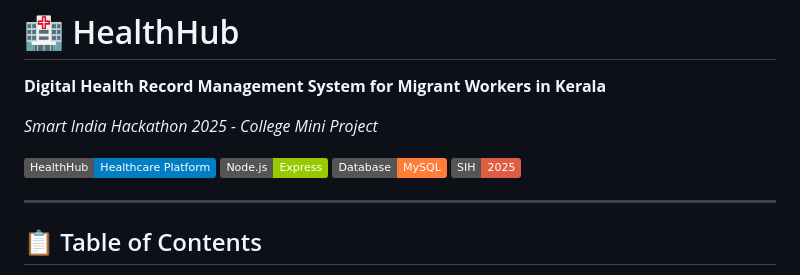
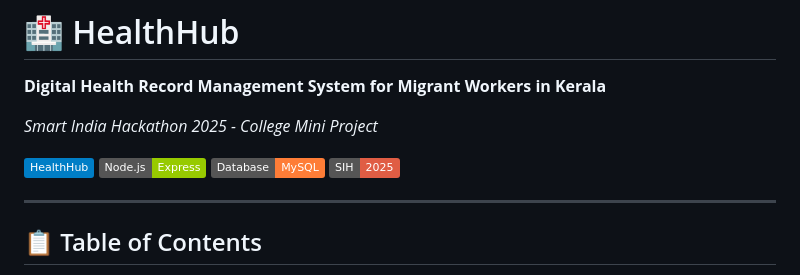
Before and after one commit to PrasadNayak01/HealthHub, a Markdown page: README.md, the part around the change. GitHub-like rendering; badges without logos.

Commit message:
Initial commit: HealthHub

```diff
--- a/README.md
+++ b/README.md
@@ -4,7 +4,7 @@
 
 *Smart India Hackathon 2025 - College Mini Project*
 
-![HealthHub](https://img.shields.io/badge/HealthHub-Healthcare_Platform-blue)
+![HealthHub](https://img.shields.io/badge/HealthHub-blue)
 ![Node.js](https://img.shields.io/badge/Node.js-Express-green)
 ![MySQL](https://img.shields.io/badge/Database-MySQL-orange)
 ![SIH 2025](https://img.shields.io/badge/SIH-2025-red)
```
